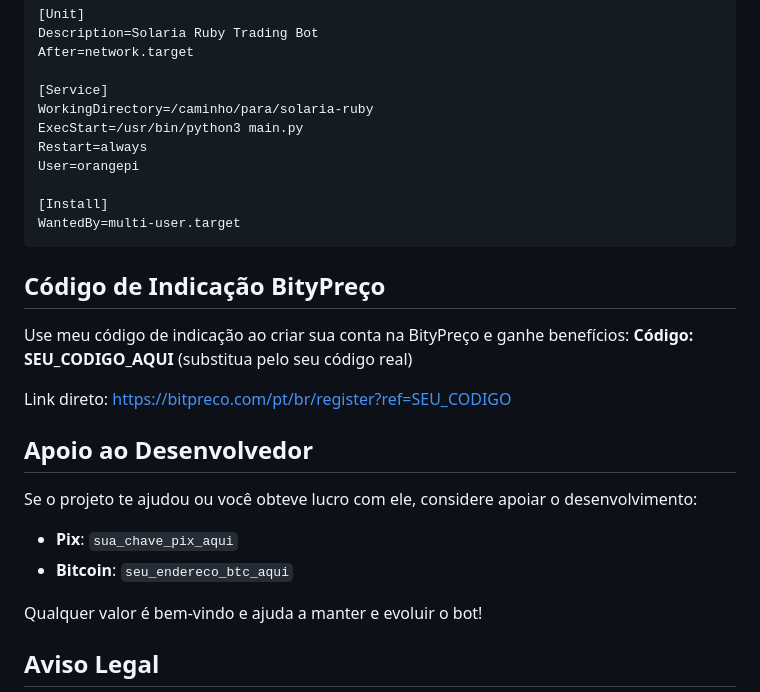
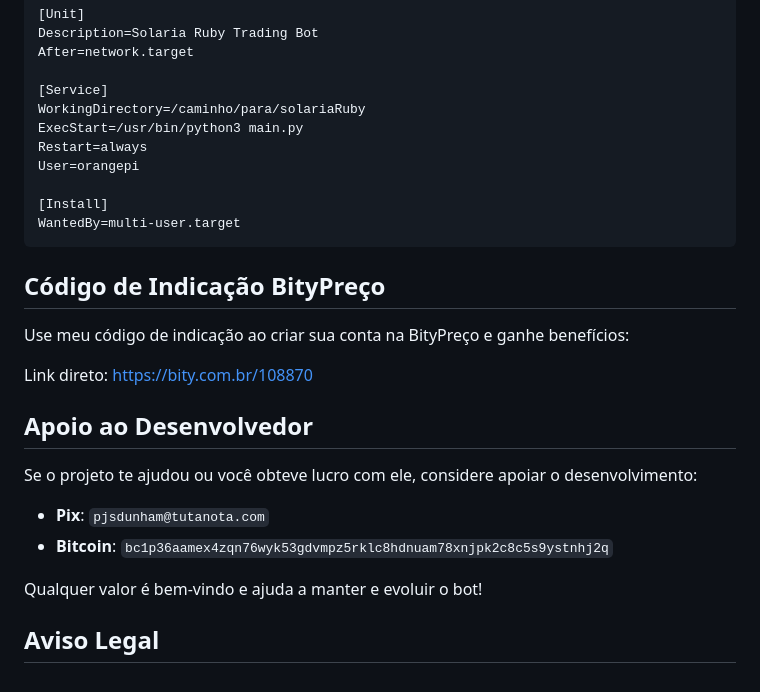
Before and after one commit to ZeroGhayan/SolariaRuby, a Markdown page: README.md, the part around one of its changes. Drawn GitHub-style.

```diff
--- a/README.md
+++ b/README.md
@@ -65,7 +65,7 @@ Description=Solaria Ruby Trading Bot
 After=network.target
 
 [Service]
-WorkingDirectory=/caminho/para/solaria-ruby
+WorkingDirectory=/caminho/para/solariaRuby
 ExecStart=/usr/bin/python3 main.py
 Restart=always
 User=orangepi
@@ -76,15 +76,14 @@ WantedBy=multi-user.target
 
 ## Código de Indicação BityPreço
 Use meu código de indicação ao criar sua conta na BityPreço e ganhe benefícios:
-**Código: SEU_CODIGO_AQUI** (substitua pelo seu código real)
 
-Link direto: https://bitpreco.com/pt/br/register?ref=SEU_CODIGO
+Link direto: https://bity.com.br/108870
 
 ## Apoio ao Desenvolvedor
 Se o projeto te ajudou ou você obteve lucro com ele, considere apoiar o desenvolvimento:
 
-- **Pix**: `sua_chave_pix_aqui`
-- **Bitcoin**: `seu_endereco_btc_aqui`
+- **Pix**: `pjsdunham@tutanota.com`
+- **Bitcoin**: `bc1p36aamex4zqn76wyk53gdvmpz5rklc8hdnuam78xnjpk2c8c5s9ystnhj2q`
 
 Qualquer valor é bem-vindo e ajuda a manter e evoluir o bot!
 
```
Also changed, not shown: other parts of README.md (+1 -1 lines).
